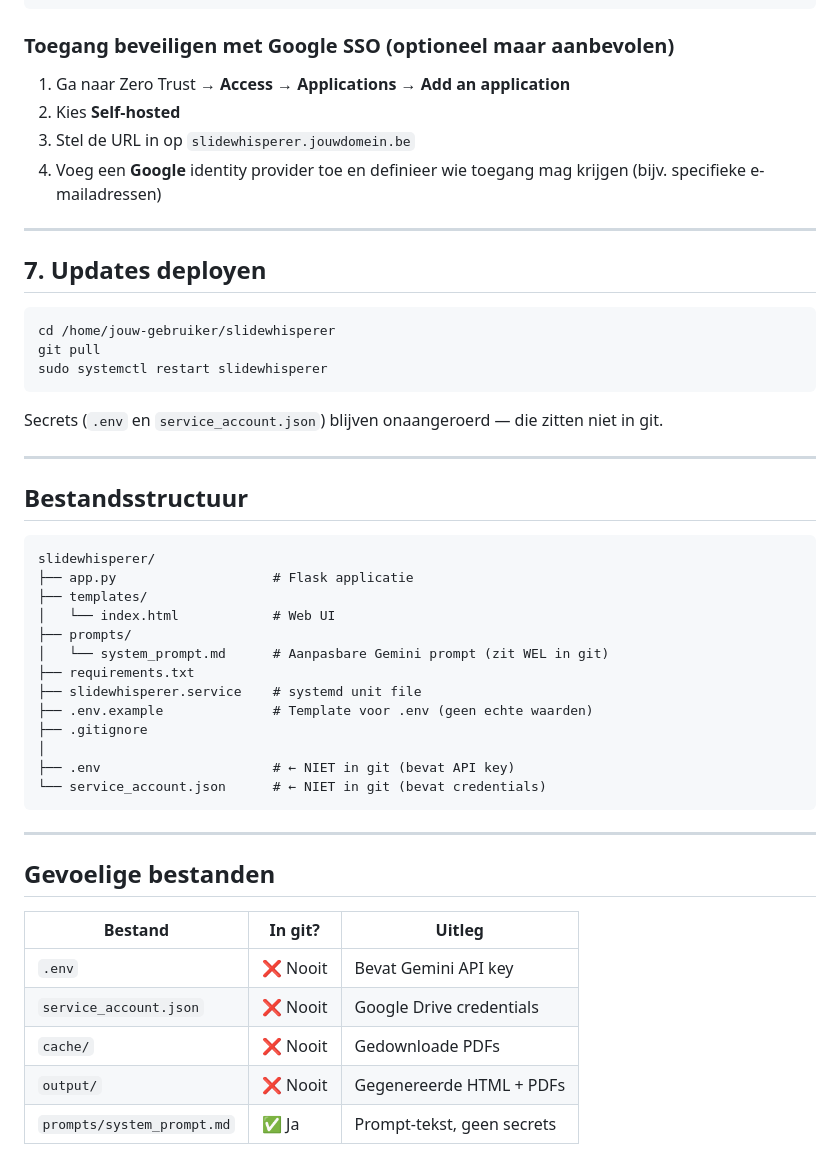
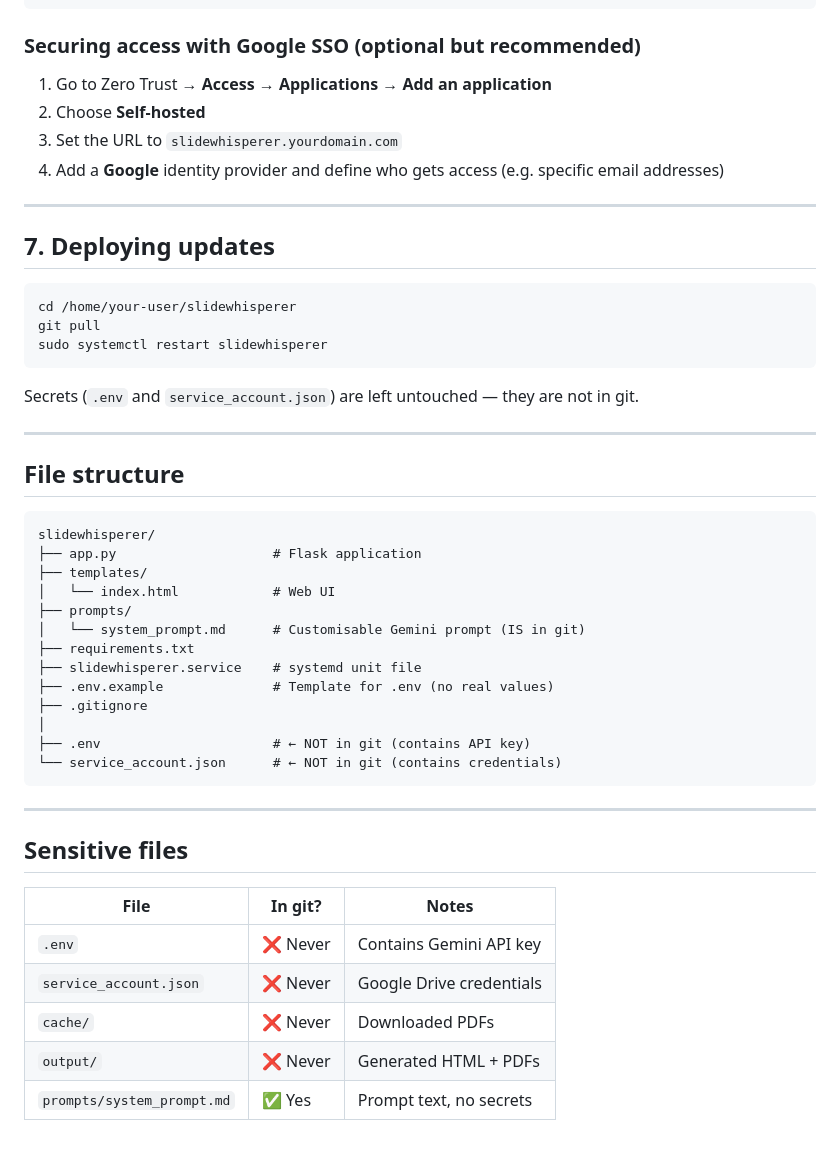
Before and after one commit to johantre/slidewhisperer, a Markdown page: README.md, the part around one of its changes. Drawn GitHub-style.

````diff
--- a/README.md
+++ b/README.md
@@ -126,53 +126,53 @@ sudo cloudflared service install <JOUW_TUNNEL_TOKEN>
 sudo systemctl start cloudflared
 ```
 
-### Toegang beveiligen met Google SSO (optioneel maar aanbevolen)
+### Securing access with Google SSO (optional but recommended)
 
-1. Ga naar Zero Trust → **Access** → **Applications** → **Add an application**
-2. Kies **Self-hosted**
-3. Stel de URL in op `slidewhisperer.jouwdomein.be`
-4. Voeg een **Google** identity provider toe en definieer wie toegang mag krijgen (bijv. specifieke e-mailadressen)
+1. Go to Zero Trust → **Access** → **Applications** → **Add an application**
+2. Choose **Self-hosted**
+3. Set the URL to `slidewhisperer.yourdomain.com`
+4. Add a **Google** identity provider and define who gets access (e.g. specific email addresses)
 
 ---
 
-## 7. Updates deployen
+## 7. Deploying updates
 
 ```bash
-cd /home/jouw-gebruiker/slidewhisperer
+cd /home/your-user/slidewhisperer
 git pull
 sudo systemctl restart slidewhisperer
 ```
 
-Secrets (`.env` en `service_account.json`) blijven onaangeroerd — die zitten niet in git.
+Secrets (`.env` and `service_account.json`) are left untouched — they are not in git.
 
 ---
 
-## Bestandsstructuur
+## File structure
 
 ```
 slidewhisperer/
-├── app.py                    # Flask applicatie
+├── app.py                    # Flask application
 ├── templates/
 │   └── index.html            # Web UI
 ├── prompts/
-│   └── system_prompt.md      # Aanpasbare Gemini prompt (zit WEL in git)
+│   └── system_prompt.md      # Customisable Gemini prompt (IS in git)
 ├── requirements.txt
 ├── slidewhisperer.service    # systemd unit file
-├── .env.example              # Template voor .env (geen echte waarden)
+├── .env.example              # Template for .env (no real values)
 ├── .gitignore
 │
-├── .env                      # ← NIET in git (bevat API key)
-└── service_account.json      # ← NIET in git (bevat credentials)
+├── .env                      # ← NOT in git (contains API key)
+└── service_account.json      # ← NOT in git (contains credentials)
 ```
 
 ---
 
-## Gevoelige bestanden
+## Sensitive files
 
-| Bestand | In git? | Uitleg |
+| File | In git? | Notes |
 |---|---|---|
-| `.env` | ❌ Nooit | Bevat Gemini API key |
-| `service_account.json` | ❌ Nooit | Google Drive credentials |
-| `cache/` | ❌ Nooit | Gedownloade PDFs |
-| `output/` | ❌ Nooit | Gegenereerde HTML + PDFs |
-| `prompts/system_prompt.md` | ✅ Ja | Prompt-tekst, geen secrets |
+| `.env` | ❌ Never | Contains Gemini API key |
+| `service_account.json` | ❌ Never | Google Drive credentials |
+| `cache/` | ❌ Never | Downloaded PDFs |
+| `output/` | ❌ Never | Generated HTML + PDFs |
+| `prompts/system_prompt.md` | ✅ Yes | Prompt text, no secrets |
````
Also changed, not shown: other parts of README.md (+43 -43 lines).
